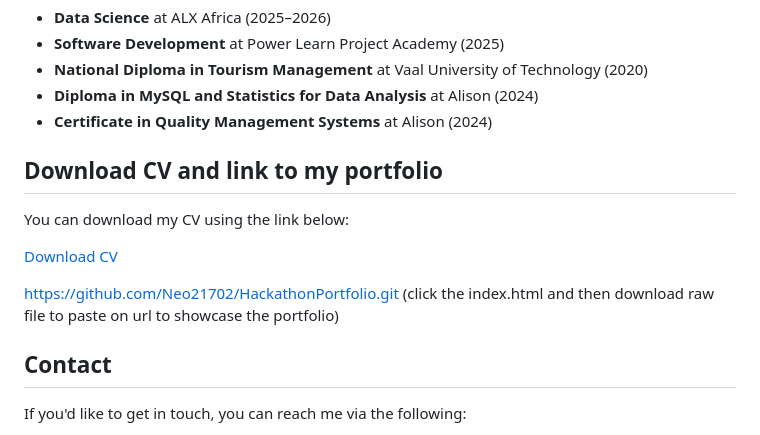
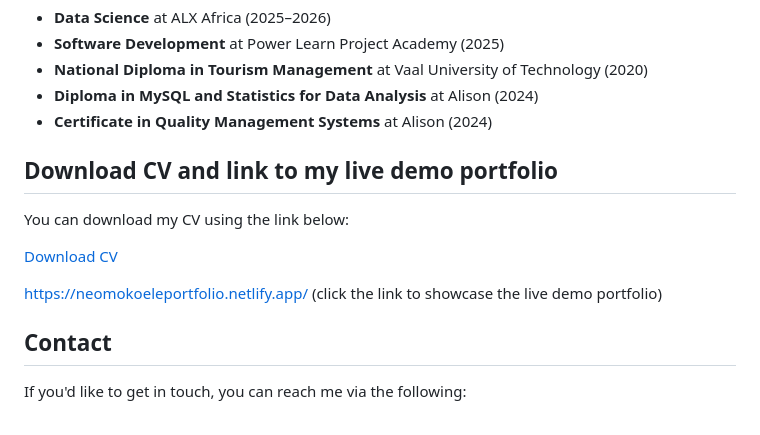
Before and after one commit to Neo21702/HackathonPortfolio, a Markdown page: README.md, the part around the change. Drawn GitHub-style.

```diff
--- a/README.md
+++ b/README.md
@@ -67,13 +67,13 @@ In this role, I ensured that the company adhered to high standards of quality in
 - **Diploma in MySQL and Statistics for Data Analysis** at Alison (2024)
 - **Certificate in Quality Management Systems** at Alison (2024)
 
-## Download CV and link to my portfolio
+## Download CV and link to my live demo portfolio
 
 You can download my CV using the link below:
 
 [Download CV](https://drive.google.com/file/d/1RkksHZthHzWhoCaCxd1NgEntW7HzKyIw/view?usp=drive_link)
 
-https://github.com/Neo21702/HackathonPortfolio.git (click the index.html and then download raw file to paste on url to showcase the portfolio)
+https://neomokoeleportfolio.netlify.app/ (click the link to showcase the live demo portfolio)
 
 ## Contact
 
```
